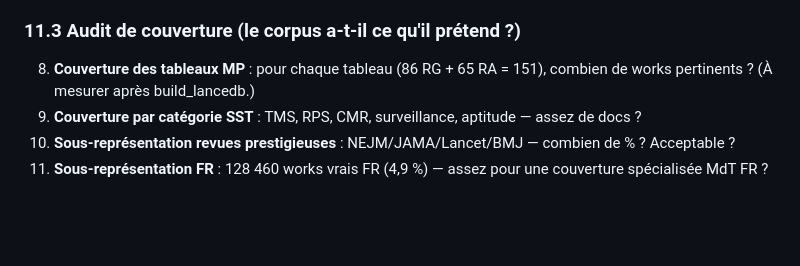
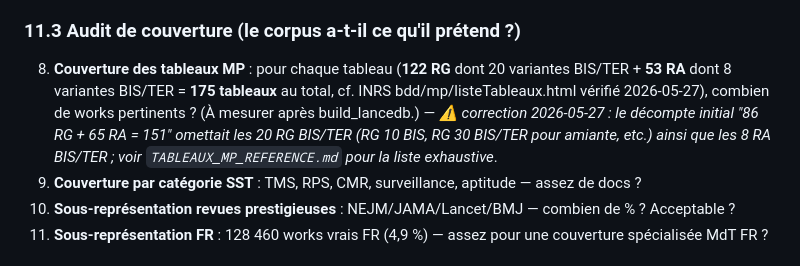
Before and after one commit to reddepot/debby-audit-snapshot, a Markdown page: DEBBY_AUDIT_SNAPSHOT.md, the part around the change. Drawn GitHub-style; blank space fills up the shorter version.

```diff
--- a/DEBBY_AUDIT_SNAPSHOT.md
+++ b/DEBBY_AUDIT_SNAPSHOT.md
@@ -757,7 +757,7 @@ Sur ~100 000 paires (5 shards × ~20 000 paires/shard, calculées vectoriellemen
 
 ### 11.3 Audit de couverture (le corpus a-t-il ce qu'il prétend ?)
 
-8. **Couverture des tableaux MP** : pour chaque tableau (86 RG + 65 RA = 151), combien de works pertinents ? (À mesurer après build_lancedb.)
+8. **Couverture des tableaux MP** : pour chaque tableau (**122 RG** dont 20 variantes BIS/TER + **53 RA** dont 8 variantes BIS/TER = **175 tableaux** au total, cf. INRS bdd/mp/listeTableaux.html vérifié 2026-05-27), combien de works pertinents ? (À mesurer après build_lancedb.) — *⚠️ correction 2026-05-27 : le décompte initial "86 RG + 65 RA = 151" omettait les 20 RG BIS/TER (RG 10 BIS, RG 30 BIS/TER pour amiante, etc.) ainsi que les 8 RA BIS/TER ; voir `TABLEAUX_MP_REFERENCE.md` pour la liste exhaustive*.
 9. **Couverture par catégorie SST** : TMS, RPS, CMR, surveillance, aptitude — assez de docs ?
 10. **Sous-représentation revues prestigieuses** : NEJM/JAMA/Lancet/BMJ — combien de % ? Acceptable ?
 11. **Sous-représentation FR** : 128 460 works vrais FR (4,9 %) — assez pour une couverture spécialisée MdT FR ?
```
Also changed, not shown: TABLEAUX_MP_REFERENCE.md (added, +93 -0 lines), prompts/PROMPT_1_CHALLENGE_CTF.md (+1 -1 lines).
